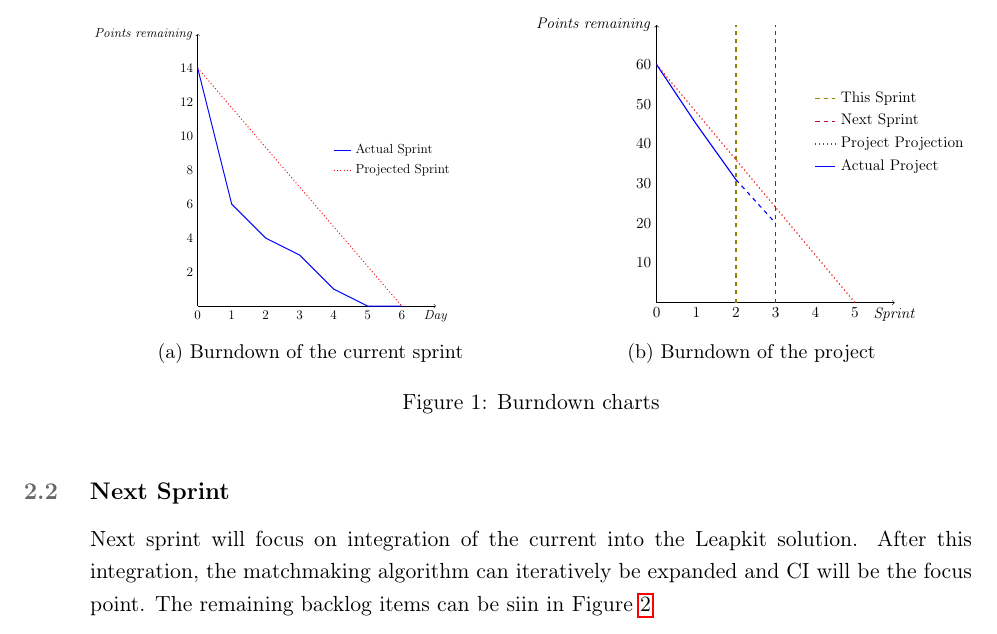
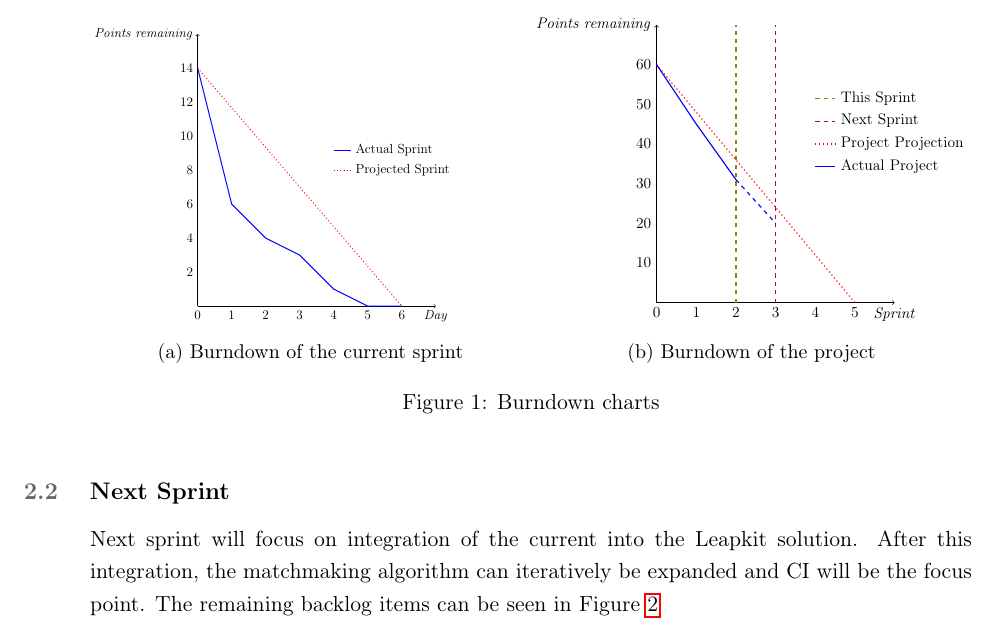
Before and after one commit to martinnj/PCDS, a LaTeX document (deliverable3/main.tex, which reads deliverable3/sprintreport.tex): part of page 2 of 6, cut so that both start at the same text. Compiled offline with pdfLaTeX.

Commit message:
righted a wrong

```diff
--- a/deliverable3/sprintreport.tex
+++ b/deliverable3/sprintreport.tex
@@ -27,7 +27,7 @@ The following stories was completed as planed at the start of the sprint:
 \end{figure}
 
 \subsection{Next Sprint}
-Next sprint will focus on integration of the current into the Leapkit solution. After this integration, the matchmaking algorithm can iteratively be expanded and CI will be the focus point. The remaining backlog items can be siin in Figure \ref{fig:backlog}
+Next sprint will focus on integration of the current into the Leapkit solution. After this integration, the matchmaking algorithm can iteratively be expanded and CI will be the focus point. The remaining backlog items can be seen in Figure \ref{fig:backlog}
 \begin{itemize}
 \item Finish database design and implementation
 \item Integrate LinkedIn redirection and extraction
```
